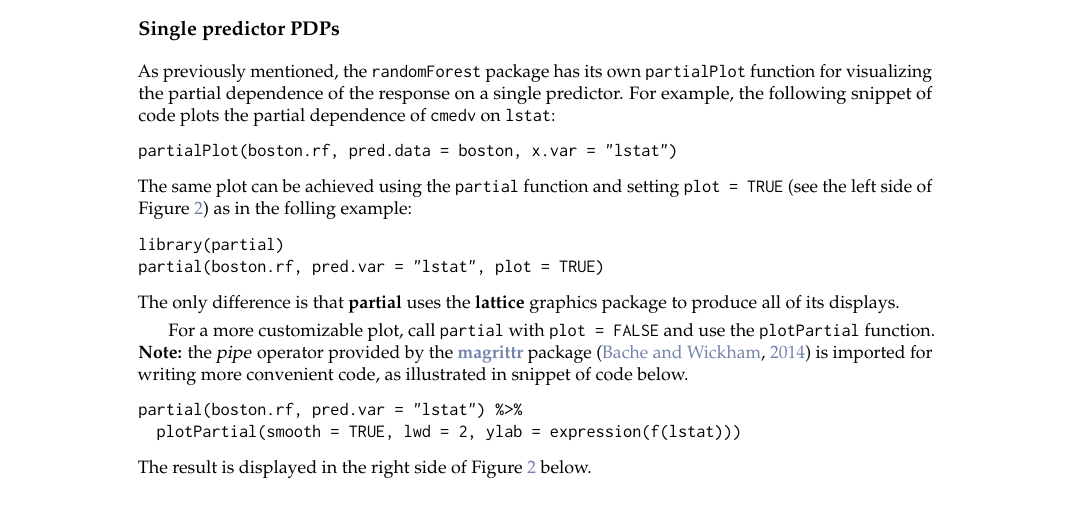
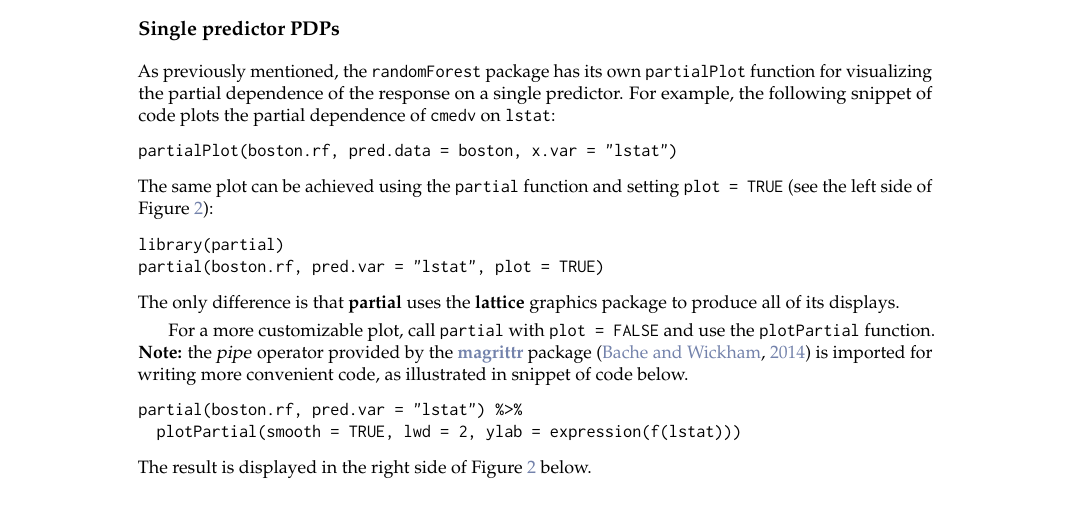
Before and after one commit to guangyuan/pdp, a LaTeX document (manuscript/RJwrapper.tex, which reads manuscript/greenwell.tex): part of page 4 of 9, cut so that both start at the same text. Compiled offline with pdfLaTeX.

Commit message:
minor edits

```diff
--- a/manuscript/greenwell.tex
+++ b/manuscript/greenwell.tex
@@ -122,7 +122,7 @@ As previously mentioned, the \code{randomForest} package has its own \code{parti
 \begin{example}
 partialPlot(boston.rf, pred.data = boston, x.var = "lstat")
 \end{example}
-The same plot can be achieved using the \code{partial} function and setting \code{plot = TRUE} (see the left side of Figure~\ref{fig:pd_lstat}) as in the folling example:
+The same plot can be achieved using the \code{partial} function and setting \code{plot = TRUE} (see the left side of Figure~\ref{fig:pd_lstat}):
 \begin{example}
 library(partial)
 partial(boston.rf, pred.var = "lstat", plot = TRUE)
```
